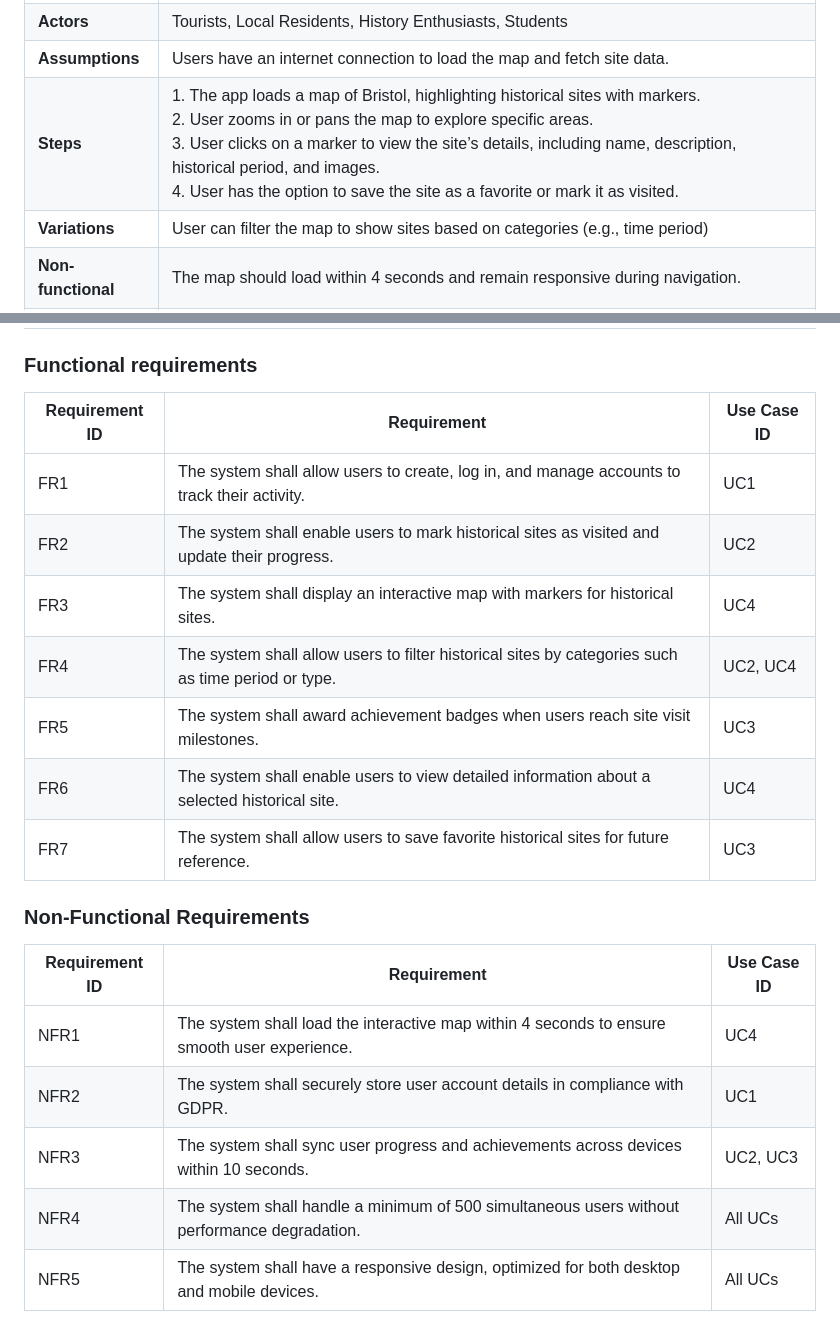
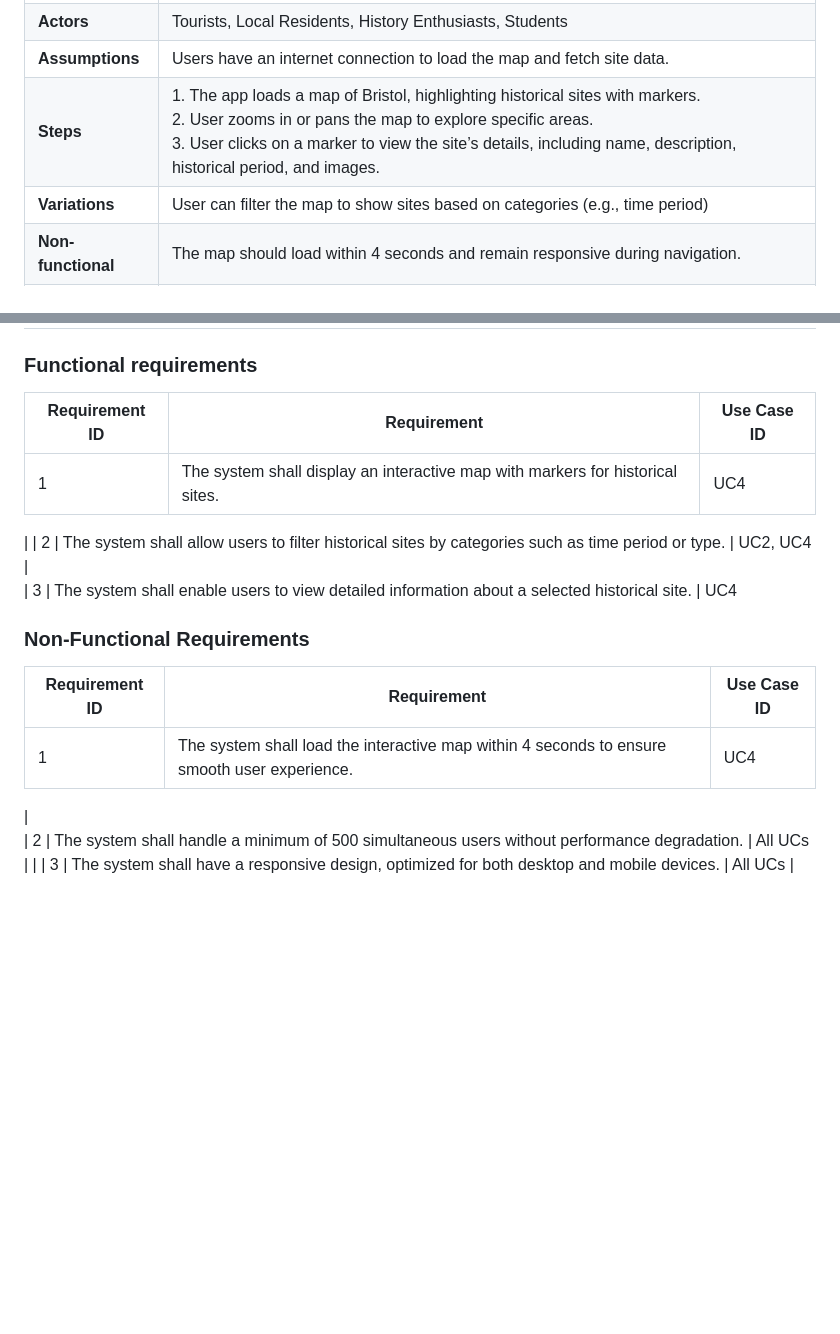
Before and after one commit to IdaneEziefuoh/Information-System-Development-Team-2, a Markdown page: docs/requirements.md, 2 parts joined by grey strips. GitHub-like rendering; blank space fills up the shorter version.

Commit message:
reviewed and updated requirements.md

```diff
--- a/docs/requirements.md
+++ b/docs/requirements.md
@@ -45,7 +45,7 @@ TODO: Describe each use case (at least one per team member).
 | **Description** | Users can explore historical sites through an interactive map, viewing site details by clicking on map markers. This feature helps users visually locate sites and plan visits. |
 | **Actors** | Tourists, Local Residents, History Enthusiasts, Students |
 | **Assumptions** | Users have an internet connection to load the map and fetch site data.</td></tr>
-| **Steps** | 1. The app loads a map of Bristol, highlighting historical sites with markers.<br>2. User zooms in or pans the map to explore specific areas.<br>3. User clicks on a marker to view the site’s details, including name, description, historical period, and images.<br>4. User has the option to save the site as a favorite or mark it as visited.|
+| **Steps** | 1. The app loads a map of Bristol, highlighting historical sites with markers.<br>2. User zooms in or pans the map to explore specific areas.<br>3. User clicks on a marker to view the site’s details, including name, description, historical period, and images.<br>|
 | **Variations** | User can filter the map to show sites based on categories (e.g., time period) |
 | **Non-functional** | The map should load within 4 seconds and remain responsive during navigation. |
 | **Issues** | Managing performance issues when displaying a large number of site markers. |
@@ -57,23 +57,21 @@ TODO: Your Use-Case diagram should include all use-cases.
 ## Software Requirements Specification
 ### Functional requirements
 
-| **Requirement ID** | **Requirement**                                                                                     | **Use Case ID** |
-|---------------------|---------------------------------------------------------------------------------------------------|-----------------|
-| FR1                | The system shall allow users to create, log in, and manage accounts to track their activity.       | UC1             |
-| FR2                | The system shall enable users to mark historical sites as visited and update their progress.       | UC2             |
-| FR3                | The system shall display an interactive map with markers for historical sites.                     | UC4             |
-| FR4                | The system shall allow users to filter historical sites by categories such as time period or type. | UC2, UC4        |
-| FR5                | The system shall award achievement badges when users reach site visit milestones.                  | UC3             |
-| FR6                | The system shall enable users to view detailed information about a selected historical site.       | UC4             |
-| FR7                | The system shall allow users to save favorite historical sites for future reference.               | UC3             |
+| **Requirement ID** | **Requirement**                                                                                 | **Use Case ID** |
+|---------------------|---------------------------------------------------------------------------------------------------|----------------|
+| 1                | The system shall display an interactive map with markers for historical sites.                     | UC4
+  |
+| 2                | The system shall allow users to filter historical sites by categories such as time period or type. | UC2, UC4
+  |
+| 3                | The system shall enable users to view detailed information about a selected historical site.       | UC4
 
 
 ### Non-Functional Requirements
 
-| **Requirement ID** | **Requirement**                                                                                  | **Use Case ID** |
+| **Requirement ID** | **Requirement**                                                                                 | **Use Case ID** |
 |---------------------|--------------------------------------------------------------------------------------------------|-----------------|
-| NFR1               | The system shall load the interactive map within 4 seconds to ensure smooth user experience.      | UC4             |
-| NFR2               | The system shall securely store user account details in compliance with GDPR.                     | UC1             |
-| NFR3               | The system shall sync user progress and achievements across devices within 10 seconds.            | UC2, UC3        |
-| NFR4               | The system shall handle a minimum of 500 simultaneous users without performance degradation.       | All UCs         |
-| NFR5               | The system shall have a responsive design, optimized for both desktop and mobile devices.         | All UCs         |
+| 1               | The system shall load the interactive map within 4 seconds to ensure smooth user experience.      | UC4             |
+  |
+| 2               | The system shall handle a minimum of 500 simultaneous users without performance degradation.      | All UCs         |
+  |
+| 3               | The system shall have a responsive design, optimized for both desktop and mobile devices.         | All UCs         |
```
